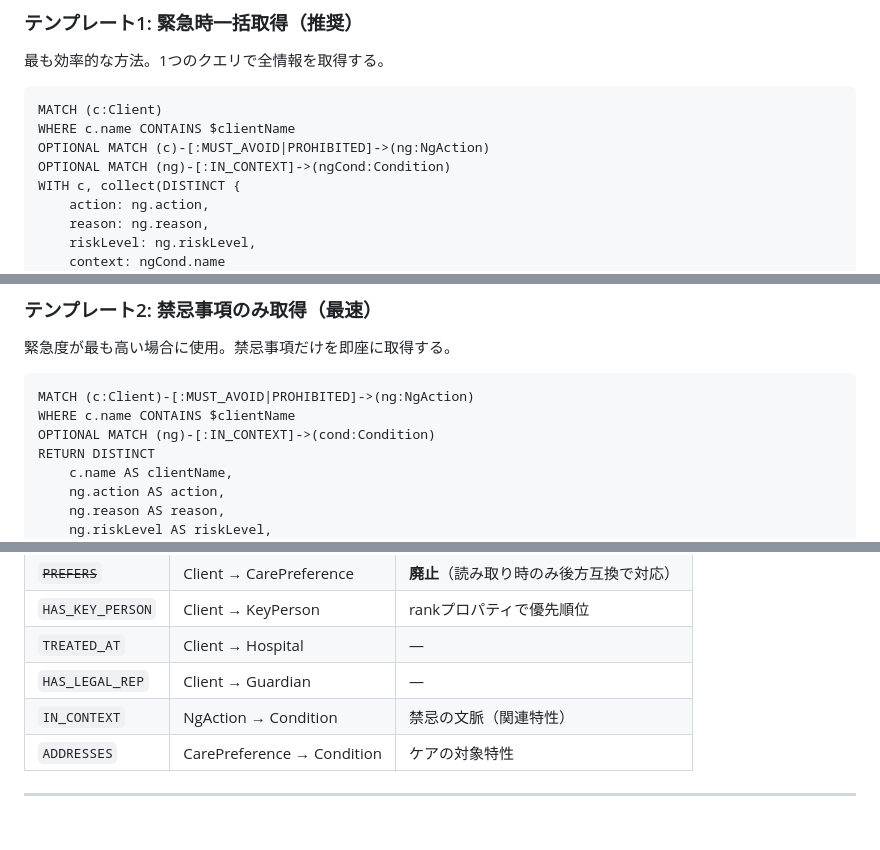
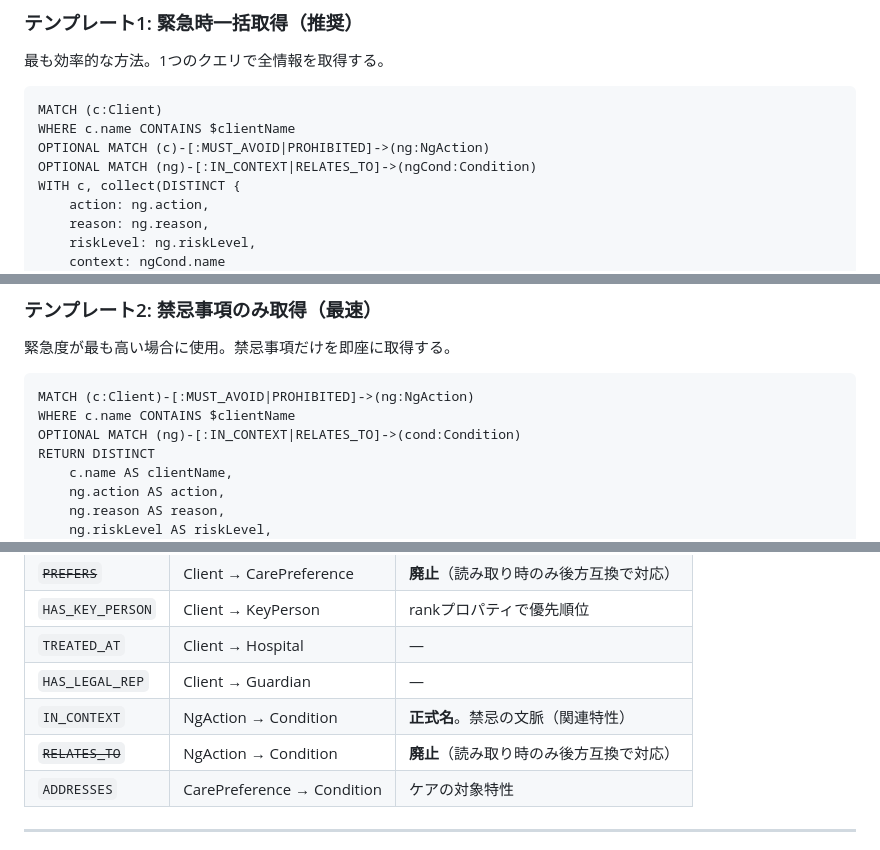
Before and after one commit to kazumasakawahara/nest-support, a Markdown page: claude-skills/emergency-protocol/SKILL.md, 3 parts joined by grey strips. Rendered like a GitHub page.

Commit message:
fix(skills): add RELATES_TO backward compat to emergency-protocol reads
Read queries matched only [:IN_CONTEXT], so NgAction-Condition links
still stored under the deprecated RELATES_TO name were invisible during
emergencies. Use [:IN_CONTEXT|RELATES_TO] like visit-prep and
data-quality-agent, and document the deprecated name in the relation
table.

Co-Authored-By: Claude Fable 5 <noreply@anthropic.com>

````diff
--- a/claude-skills/emergency-protocol/SKILL.md
+++ b/claude-skills/emergency-protocol/SKILL.md
@@ -105,7 +105,7 @@ NgActionには3段階のリスクレベルがあり、以下の順で表示す
 MATCH (c:Client)
 WHERE c.name CONTAINS $clientName
 OPTIONAL MATCH (c)-[:MUST_AVOID|PROHIBITED]->(ng:NgAction)
-OPTIONAL MATCH (ng)-[:IN_CONTEXT]->(ngCond:Condition)
+OPTIONAL MATCH (ng)-[:IN_CONTEXT|RELATES_TO]->(ngCond:Condition)
 WITH c, collect(DISTINCT {
     action: ng.action,
     reason: ng.reason,
@@ -165,7 +165,7 @@ RETURN
 ```cypher
 MATCH (c:Client)-[:MUST_AVOID|PROHIBITED]->(ng:NgAction)
 WHERE c.name CONTAINS $clientName
-OPTIONAL MATCH (ng)-[:IN_CONTEXT]->(cond:Condition)
+OPTIONAL MATCH (ng)-[:IN_CONTEXT|RELATES_TO]->(cond:Condition)
 RETURN DISTINCT
     c.name AS clientName,
     ng.action AS action,
@@ -394,7 +394,8 @@ ORDER BY c.name
 | `HAS_KEY_PERSON` | Client → KeyPerson | rankプロパティで優先順位 |
 | `TREATED_AT` | Client → Hospital | — |
 | `HAS_LEGAL_REP` | Client → Guardian | — |
-| `IN_CONTEXT` | NgAction → Condition | 禁忌の文脈（関連特性） |
+| `IN_CONTEXT` | NgAction → Condition | **正式名**。禁忌の文脈（関連特性） |
+| ~~`RELATES_TO`~~ | NgAction → Condition | **廃止**（読み取り時のみ後方互換で対応） |
 | `ADDRESSES` | CarePreference → Condition | ケアの対象特性 |
 
 ---
````
Also changed, not shown: other parts of claude-skills/emergency-protocol/SKILL.md (+1 -1 lines).
